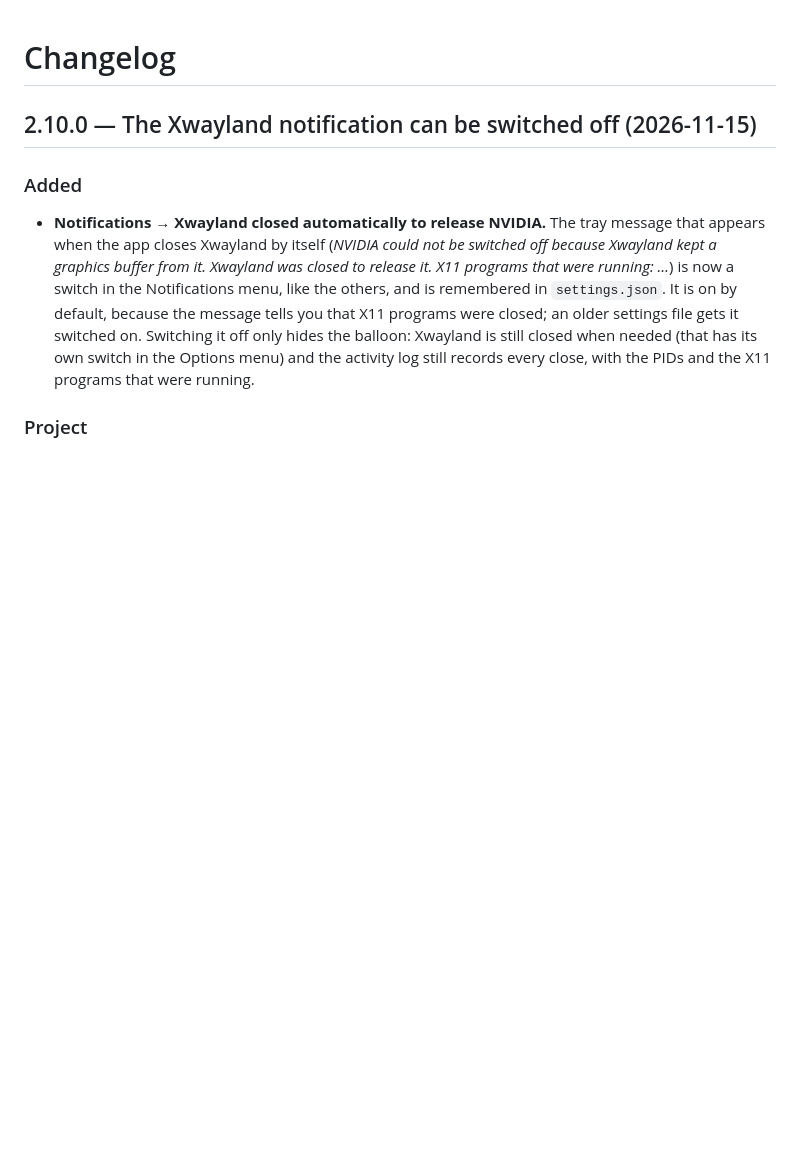
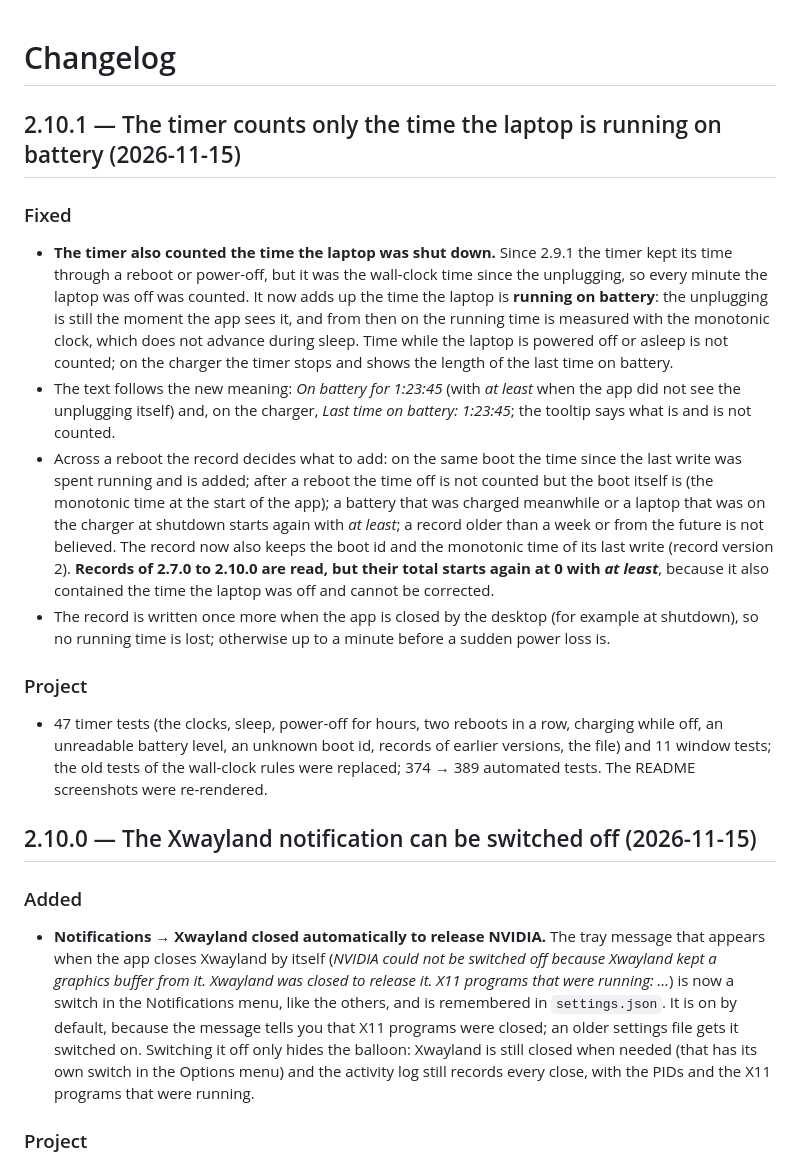
Before and after one commit to NoobyTux/thinkpad-nvidia-switch, a Markdown page: CHANGELOG.md, the part around the change. Drawn GitHub-style; blank space fills up the shorter version.

```diff
--- a/CHANGELOG.md
+++ b/CHANGELOG.md
@@ -1,4 +1,17 @@
 # Changelog
+
+## 2.10.1 — The timer counts only the time the laptop is running on battery (2026-11-15)
+
+### Fixed
+
+- **The timer also counted the time the laptop was shut down.** Since 2.9.1 the timer kept its time through a reboot or power-off, but it was the wall-clock time since the unplugging, so every minute the laptop was off was counted. It now adds up the time the laptop is **running on battery**: the unplugging is still the moment the app sees it, and from then on the running time is measured with the monotonic clock, which does not advance during sleep. Time while the laptop is powered off or asleep is not counted; on the charger the timer stops and shows the length of the last time on battery.
+- The text follows the new meaning: *On battery for 1:23:45* (with *at least* when the app did not see the unplugging itself) and, on the charger, *Last time on battery: 1:23:45*; the tooltip says what is and is not counted.
+- Across a reboot the record decides what to add: on the same boot the time since the last write was spent running and is added; after a reboot the time off is not counted but the boot itself is (the monotonic time at the start of the app); a battery that was charged meanwhile or a laptop that was on the charger at shutdown starts again with *at least*; a record older than a week or from the future is not believed. The record now also keeps the boot id and the monotonic time of its last write (record version 2). **Records of 2.7.0 to 2.10.0 are read, but their total starts again at 0 with *at least***, because it also contained the time the laptop was off and cannot be corrected.
+- The record is written once more when the app is closed by the desktop (for example at shutdown), so no running time is lost; otherwise up to a minute before a sudden power loss is.
+
+### Project
+
+- 47 timer tests (the clocks, sleep, power-off for hours, two reboots in a row, charging while off, an unreadable battery level, an unknown boot id, records of earlier versions, the file) and 11 window tests; the old tests of the wall-clock rules were replaced; 374 → 389 automated tests. The README screenshots were re-rendered.
 
 ## 2.10.0 — The Xwayland notification can be switched off (2026-11-15)
 
```
Also changed, not shown: README.md (+3 -3 lines), docs/screenshots/activity-log.png, docs/screenshots/cpu-tab.png, docs/screenshots/gpu-tab-switching.png, docs/screenshots/gpu-tab.png, docs/screenshots/profiles-tab.png, 7 other files.
